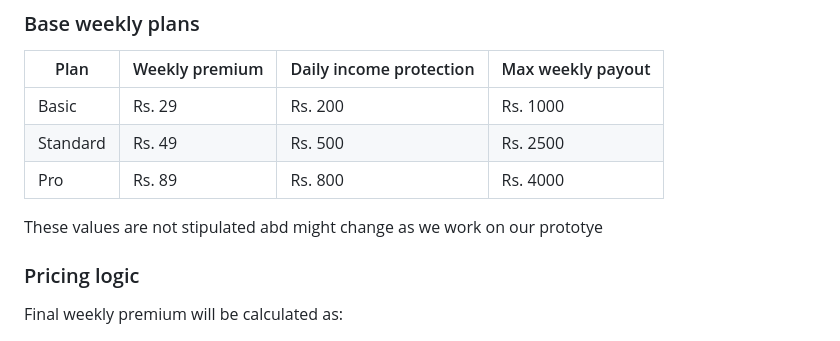
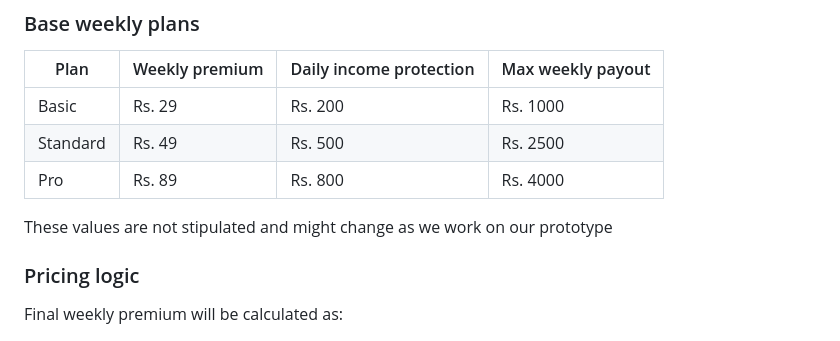
Before and after one commit to pravinneyy/EarnSafe, a Markdown page: README.md, the part around the change. Rendered like a GitHub page.

Commit message:
Fix typo in README.md
Spelling Errors

```diff
--- a/README.md
+++ b/README.md
@@ -81,7 +81,7 @@ These two scenarios define the core value of the platform:
 | Standard | Rs. 49         | Rs. 500                 | Rs. 2500          |
 | Pro      | Rs. 89         | Rs. 800                 | Rs. 4000          |
 
-These values are not stipulated abd might change as we work on our prototye
+These values are not stipulated and might change as we work on our prototype
 
 ### Pricing logic
 
```
